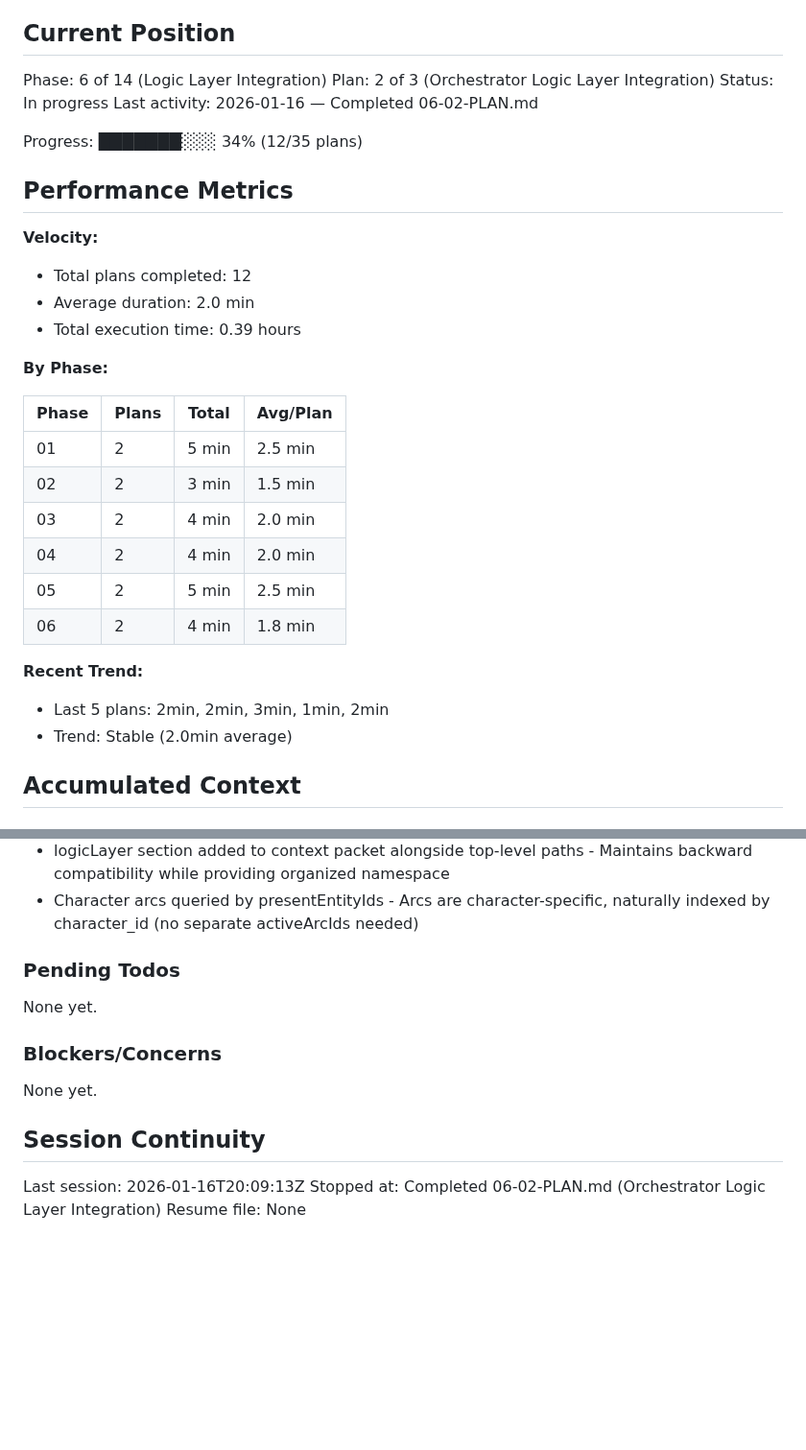
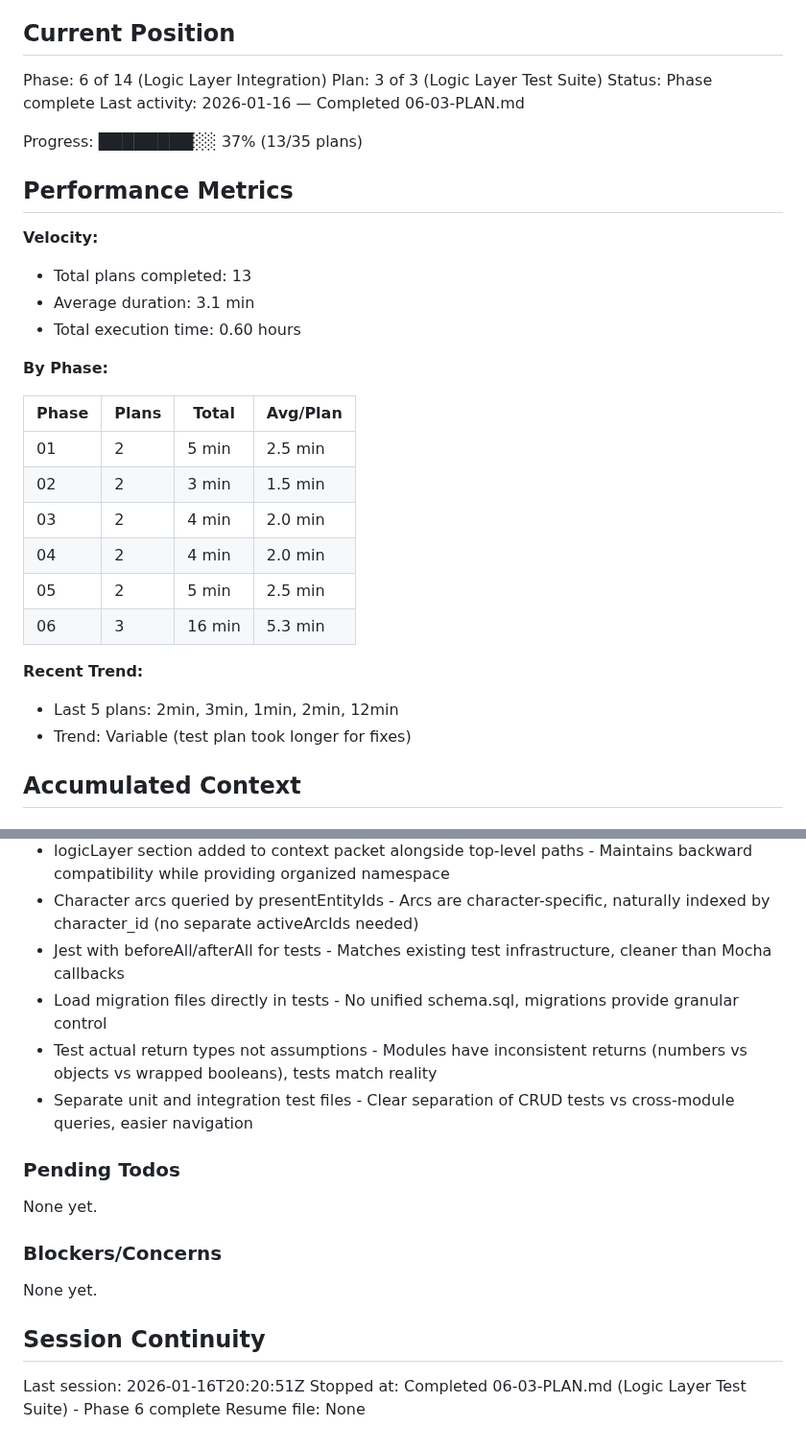
Before and after one commit to fayettec/TripleThink, a Markdown page: .planning/STATE.md, 2 parts joined by grey strips. Shown at 96% size. Rendered like a GitHub page; blank space fills up the shorter version.

Commit message:
docs(06-03): complete Logic Layer Test Suite plan
Tasks completed: 2/2
- Created comprehensive unit tests for all 7 modules (47 tests)
- Created integration tests for cross-module queries (10 tests)

All 57 tests passing with full CRUD coverage

SUMMARY: .planning/phases/06-logic-layer-integration/06-03-SUMMARY.md

```diff
--- a/.planning/STATE.md
+++ b/.planning/STATE.md
@@ -10,18 +10,18 @@ See: .planning/PROJECT.md (updated 2026-01-16)
 ## Current Position
 
 Phase: 6 of 14 (Logic Layer Integration)
-Plan: 2 of 3 (Orchestrator Logic Layer Integration)
-Status: In progress
-Last activity: 2026-01-16 — Completed 06-02-PLAN.md
+Plan: 3 of 3 (Logic Layer Test Suite)
+Status: Phase complete
+Last activity: 2026-01-16 — Completed 06-03-PLAN.md
 
-Progress: ███████░░░ 34% (12/35 plans)
+Progress: ████████░░ 37% (13/35 plans)
 
 ## Performance Metrics
 
 **Velocity:**
-- Total plans completed: 12
-- Average duration: 2.0 min
-- Total execution time: 0.39 hours
+- Total plans completed: 13
+- Average duration: 3.1 min
+- Total execution time: 0.60 hours
 
 **By Phase:**
 
@@ -32,11 +32,11 @@ Progress: ███████░░░ 34% (12/35 plans)
 | 03 | 2 | 4 min | 2.0 min |
 | 04 | 2 | 4 min | 2.0 min |
 | 05 | 2 | 5 min | 2.5 min |
-| 06 | 2 | 4 min | 1.8 min |
+| 06 | 3 | 16 min | 5.3 min |
 
 **Recent Trend:**
-- Last 5 plans: 2min, 2min, 3min, 1min, 2min
-- Trend: Stable (2.0min average)
+- Last 5 plans: 2min, 3min, 1min, 2min, 12min
+- Trend: Variable (test plan took longer for fixes)
 
 ## Accumulated Context
 
@@ -100,6 +100,10 @@ Recent decisions affecting current work:
 - Empty array defaults for scene.activeConflictIds/activeThemeIds - Phase 7 will add these columns, graceful handling prevents errors now
 - logicLayer section added to context packet alongside top-level paths - Maintains backward compatibility while providing organized namespace
 - Character arcs queried by presentEntityIds - Arcs are character-specific, naturally indexed by character_id (no separate activeArcIds needed)
+- Jest with beforeAll/afterAll for tests - Matches existing test infrastructure, cleaner than Mocha callbacks
+- Load migration files directly in tests - No unified schema.sql, migrations provide granular control
+- Test actual return types not assumptions - Modules have inconsistent returns (numbers vs objects vs wrapped booleans), tests match reality
+- Separate unit and integration test files - Clear separation of CRUD tests vs cross-module queries, easier navigation
 
 ### Pending Todos
 
@@ -111,6 +115,6 @@ None yet.
 
 ## Session Continuity
 
-Last session: 2026-01-16T20:09:13Z
-Stopped at: Completed 06-02-PLAN.md (Orchestrator Logic Layer Integration)
+Last session: 2026-01-16T20:20:51Z
+Stopped at: Completed 06-03-PLAN.md (Logic Layer Test Suite) - Phase 6 complete
 Resume file: None
```
Also changed, not shown: 1 other file.
